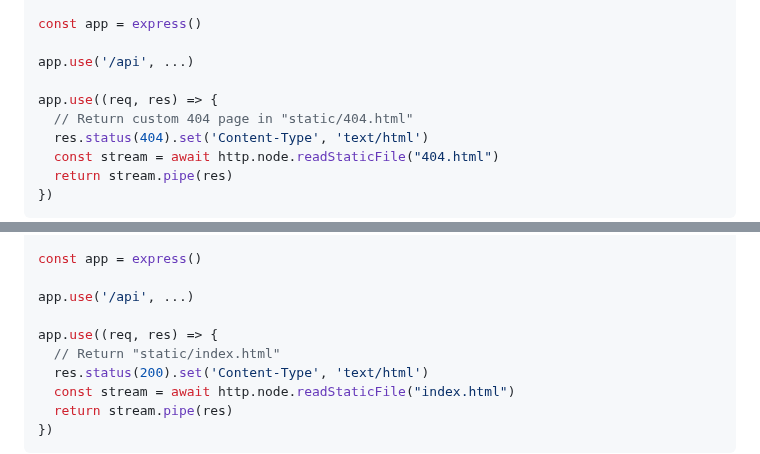
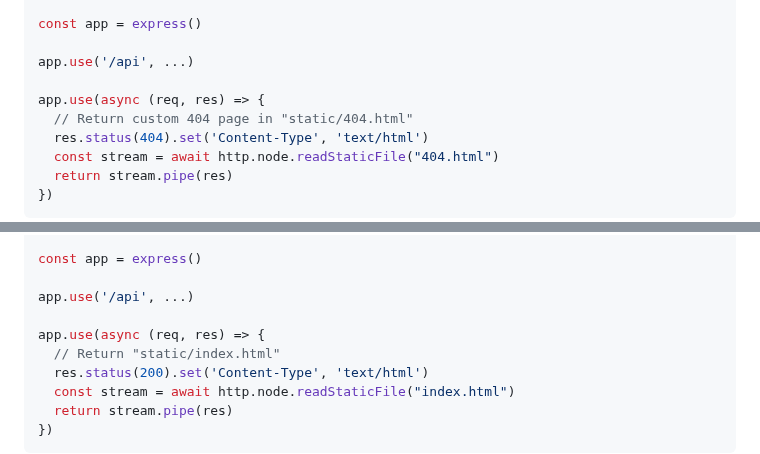
Before and after one commit to getampt/docs, a Markdown page: http.md, 2 parts joined by grey strips. GitHub-like rendering.

Commit message:
chore: add missing `async`s to HTTP interface docs.

```diff
--- a/http.md
+++ b/http.md
@@ -135,7 +135,7 @@ const app = express()
 
 app.use('/api', ...)
 
-app.use((req, res) => {
+app.use(async (req, res) => {
   // Return custom 404 page in "static/404.html"
   res.status(404).set('Content-Type', 'text/html')
   const stream = await http.node.readStaticFile("404.html")
@@ -157,7 +157,7 @@ const app = express()
 
 app.use('/api', ...)
 
-app.use((req, res) => {
+app.use(async (req, res) => {
   // Return "static/index.html"
   res.status(200).set('Content-Type', 'text/html')
   const stream = await http.node.readStaticFile("index.html")
```
